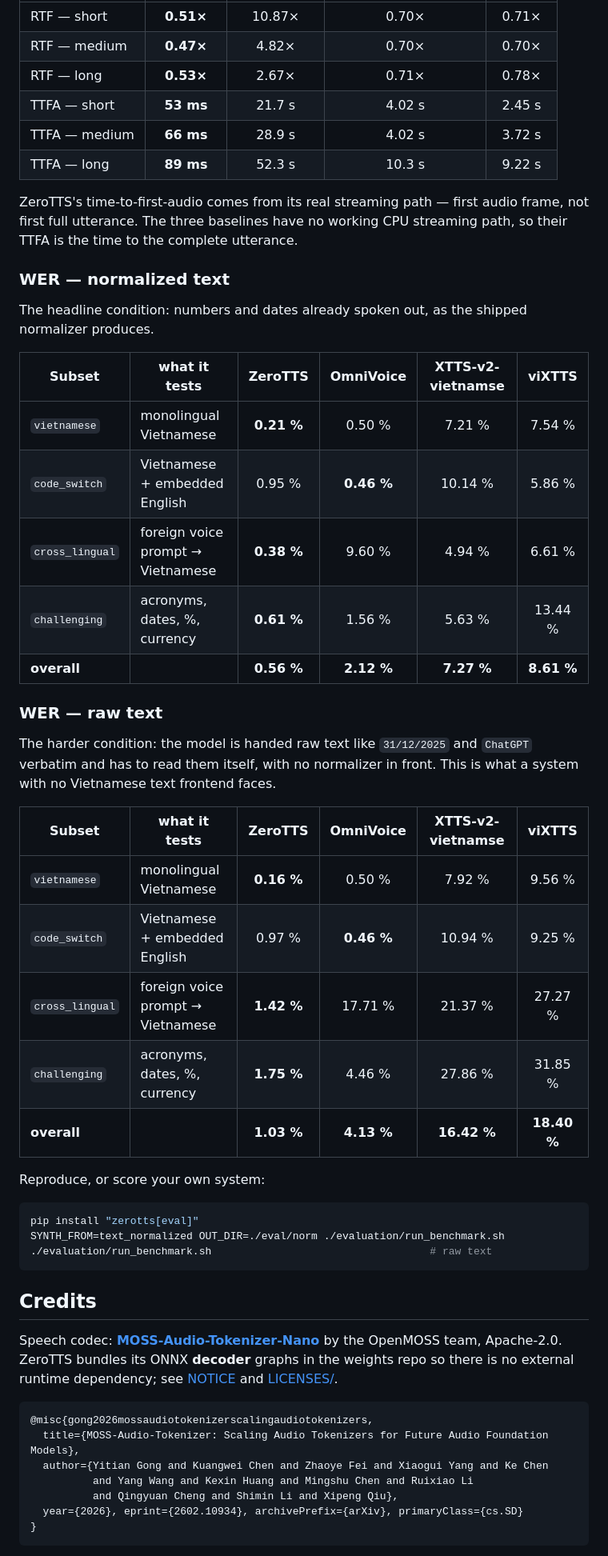
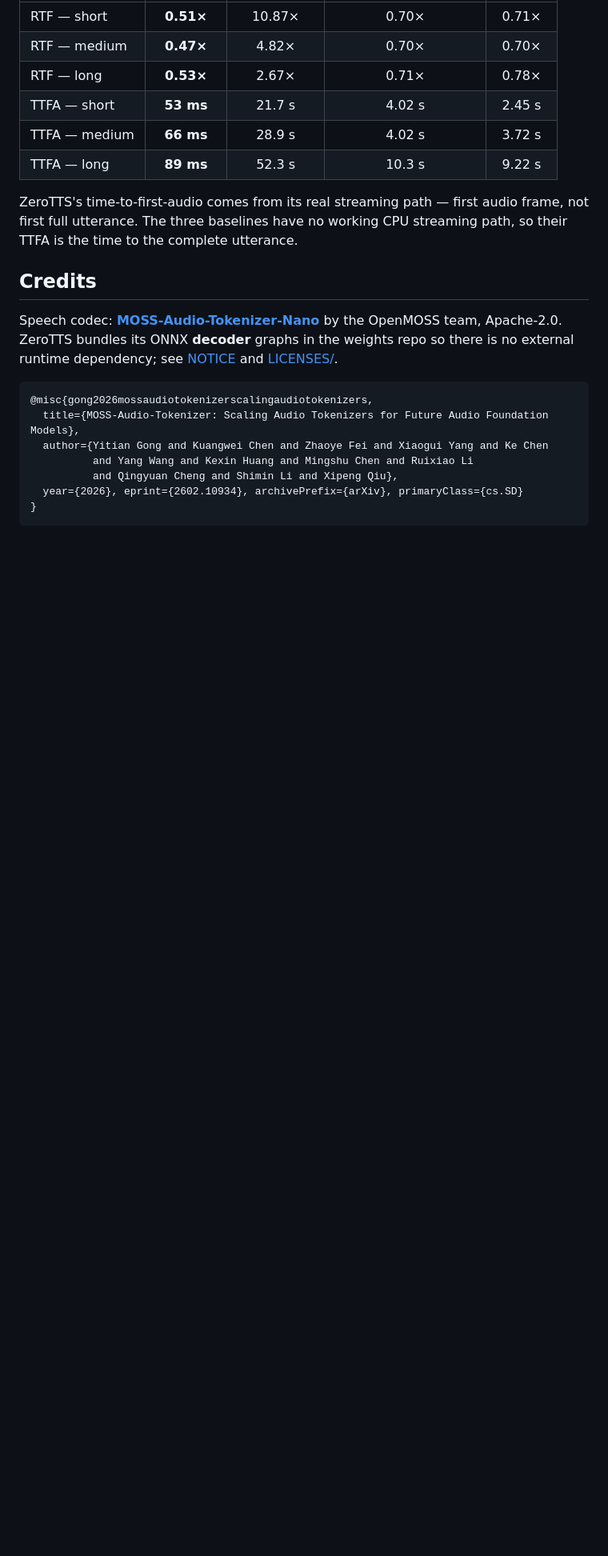
Before and after one commit to zeroweight-ai/ZeroTTS, a Markdown page: README.md, the part around one of its changes. Shown at 80% size. Rendered like a GitHub page; blank space fills up the shorter version.

````diff
--- a/README.md
+++ b/README.md
@@ -231,41 +234,6 @@ remaining 4.
 ZeroTTS's time-to-first-audio comes from its real streaming path — first audio frame,
 not first full utterance. The three baselines have no working CPU streaming
 path, so their TTFA is the time to the complete utterance.
-
-### WER — normalized text
-
-The headline condition: numbers and dates already spoken out, as the shipped
-normalizer produces.
-
-| Subset | what it tests | **ZeroTTS** | OmniVoice | XTTS-v2-vietnamse | viXTTS |
-|---|---|:-:|:-:|:-:|:-:|
-| `vietnamese` | monolingual Vietnamese | **0.21 %** | 0.50 % | 7.21 % | 7.54 % |
-| `code_switch` | Vietnamese + embedded English | 0.95 % | **0.46 %** | 10.14 % | 5.86 % |
-| `cross_lingual` | foreign voice prompt → Vietnamese | **0.38 %** | 9.60 % | 4.94 % | 6.61 % |
-| `challenging` | acronyms, dates, %, currency | **0.61 %** | 1.56 % | 5.63 % | 13.44 % |
-| **overall** | | **0.56 %** | **2.12 %** | **7.27 %** | **8.61 %** |
-
-### WER — raw text
-
-The harder condition: the model is handed raw text like `31/12/2025` and `ChatGPT` verbatim
-and has to read them itself, with no normalizer in front. This is what a system
-with no Vietnamese text frontend faces.
-
-| Subset | what it tests | **ZeroTTS** | OmniVoice | XTTS-v2-vietnamse | viXTTS |
-|---|---|:-:|:-:|:-:|:-:|
-| `vietnamese` | monolingual Vietnamese | **0.16 %** | 0.50 % | 7.92 % | 9.56 % |
-| `code_switch` | Vietnamese + embedded English | 0.97 % | **0.46 %** | 10.94 % | 9.25 % |
-| `cross_lingual` | foreign voice prompt → Vietnamese | **1.42 %** | 17.71 % | 21.37 % | 27.27 % |
-| `challenging` | acronyms, dates, %, currency | **1.75 %** | 4.46 % | 27.86 % | 31.85 % |
-| **overall** | | **1.03 %** | **4.13 %** | **16.42 %** | **18.40 %** |
-
-Reproduce, or score your own system:
-
-```bash
-pip install "zerotts[eval]"
-SYNTH_FROM=text_normalized OUT_DIR=./eval/norm ./evaluation/run_benchmark.sh
-./evaluation/run_benchmark.sh                                   # raw text
-```
 
 ## Credits
 
````
Also changed, not shown: other parts of README.md (+3 -0 lines), docs/BENCHMARKS.md (+54 -32 lines).
